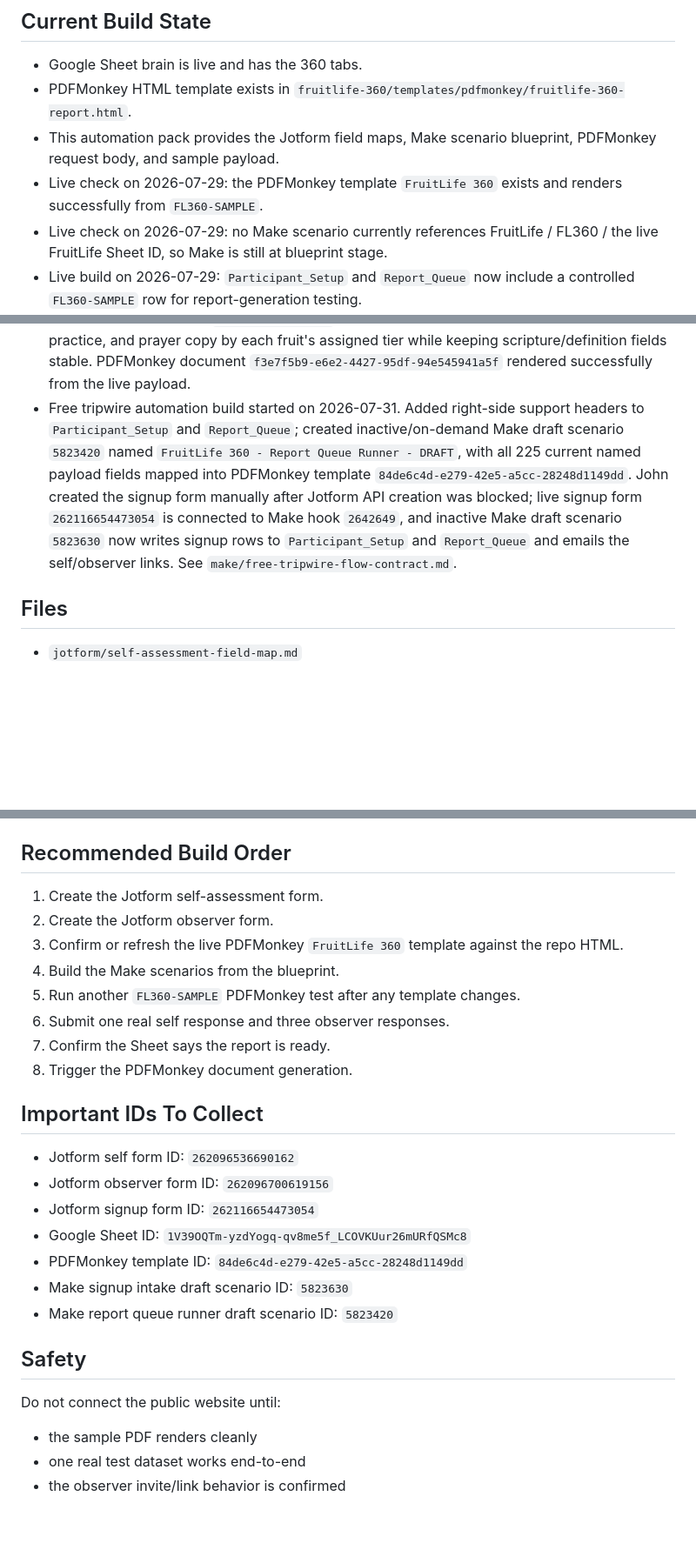
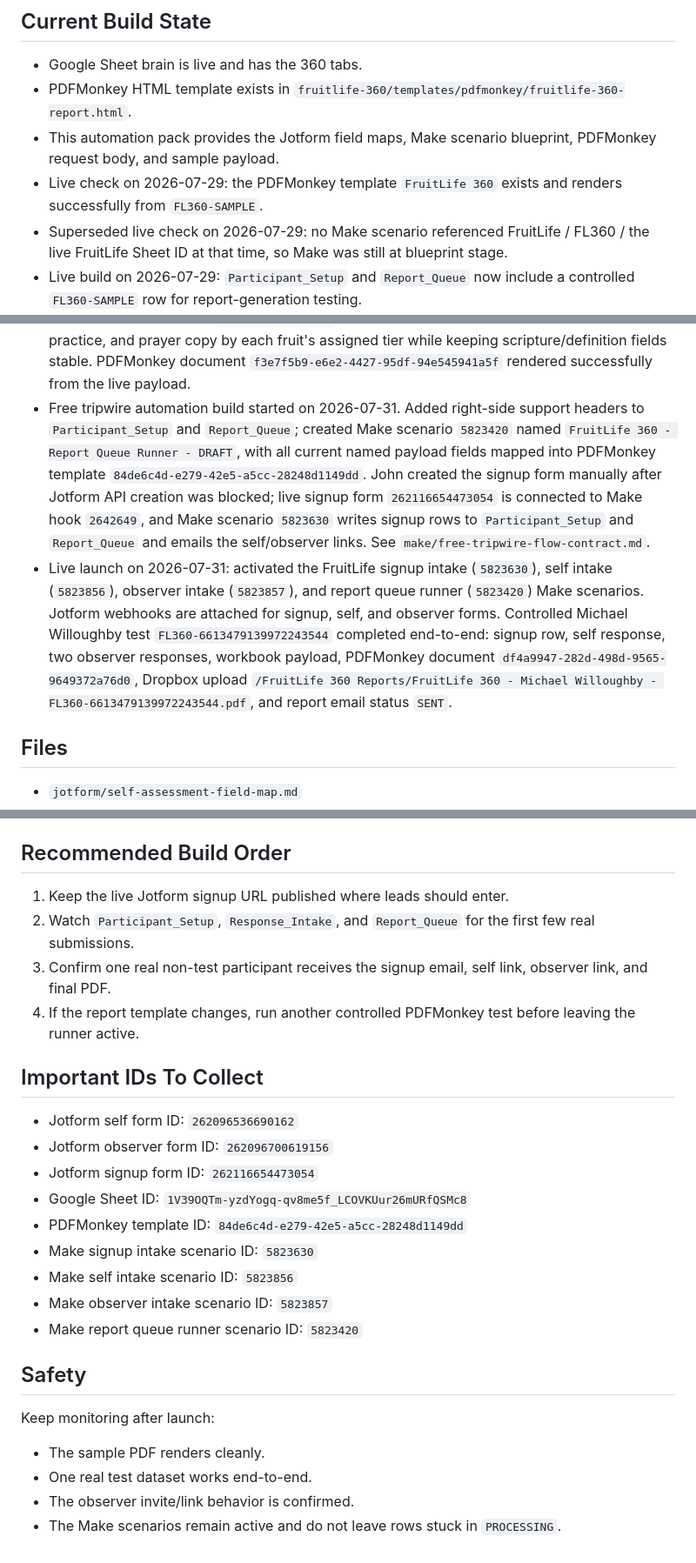
Before and after one commit to dyddjourney-code/DYDD-Site-Code, a Markdown page: fruitlife-360/automation/README.md, 3 parts joined by grey strips. Shown at 87% size. GitHub-like rendering; blank space fills up the shorter version.

Commit message:
Document FruitLife 360 live automation launch

```diff
--- a/fruitlife-360/automation/README.md
+++ b/fruitlife-360/automation/README.md
@@ -10,7 +10,7 @@ This folder defines the first wiring plan for moving FruitLife 360 from website/
 - PDFMonkey HTML template exists in `fruitlife-360/templates/pdfmonkey/fruitlife-360-report.html`.
 - This automation pack provides the Jotform field maps, Make scenario blueprint, PDFMonkey request body, and sample payload.
 - Live check on 2026-07-29: the PDFMonkey template `FruitLife 360` exists and renders successfully from `FL360-SAMPLE`.
-- Live check on 2026-07-29: no Make scenario currently references FruitLife / FL360 / the live FruitLife Sheet ID, so Make is still at blueprint stage.
+- Superseded live check on 2026-07-29: no Make scenario referenced FruitLife / FL360 / the live FruitLife Sheet ID at that time, so Make was still at blueprint stage.
 - Live build on 2026-07-29: `Participant_Setup` and `Report_Queue` now include a controlled `FL360-SAMPLE` row for report-generation testing.
 - Live build on 2026-07-29: created FruitLife Jotform forms:
   - Self assessment: `FruitLife 360 Self Assessment`, ID `262096536690162`, URL `https://form.jotform.com/262096536690162`
@@ -20,7 +20,8 @@ This folder defines the first wiring plan for moving FruitLife 360 from website/
 - Live update on 2026-07-31: added `Fruit_Rank_1` through `Fruit_Rank_9` as far-right columns on `Response_Intake` so the full Sortable List order can be preserved without disturbing existing report formulas. Make should parse Jotform `typeA` into those columns and derive the legacy top/growth fields from the same ordered list.
 - Live wiring audit on 2026-07-31: the current PDFMonkey template uses 168 payload variables, and all 168 now exist in `PDFMonkey_Payload_360`. `Report_Export_360` formation-library and DesignID copy formulas were filled down through row 500, and `Pressure_Vulnerabilities` now returns fallback language when no major pressure gap exists. A fresh live Sheet payload render for `FL360-6612531259974069585` succeeded as PDFMonkey document `e2a07c7d-c2b0-4fca-9a38-5c77022e1eb5`.
 - Live tiered-formation pass on 2026-07-31: added `Fruit_Tier_Formation_360` with 27 tier-specific formation rows. `Report_Export_360` rows 2-500 now pull maturity, growth invitation, practice, and prayer copy by each fruit's assigned tier while keeping scripture/definition fields stable. PDFMonkey document `f3e7f5b9-e6e2-4427-95df-94e545941a5f` rendered successfully from the live payload.
-- Free tripwire automation build started on 2026-07-31. Added right-side support headers to `Participant_Setup` and `Report_Queue`; created inactive/on-demand Make draft scenario `5823420` named `FruitLife 360 - Report Queue Runner - DRAFT`, with all 225 current named payload fields mapped into PDFMonkey template `84de6c4d-e279-42e5-a5cc-28248d1149dd`. John created the signup form manually after Jotform API creation was blocked; live signup form `262116654473054` is connected to Make hook `2642649`, and inactive Make draft scenario `5823630` now writes signup rows to `Participant_Setup` and `Report_Queue` and emails the self/observer links. See `make/free-tripwire-flow-contract.md`.
+- Free tripwire automation build started on 2026-07-31. Added right-side support headers to `Participant_Setup` and `Report_Queue`; created Make scenario `5823420` named `FruitLife 360 - Report Queue Runner - DRAFT`, with all current named payload fields mapped into PDFMonkey template `84de6c4d-e279-42e5-a5cc-28248d1149dd`. John created the signup form manually after Jotform API creation was blocked; live signup form `262116654473054` is connected to Make hook `2642649`, and Make scenario `5823630` writes signup rows to `Participant_Setup` and `Report_Queue` and emails the self/observer links. See `make/free-tripwire-flow-contract.md`.
+- Live launch on 2026-07-31: activated the FruitLife signup intake (`5823630`), self intake (`5823856`), observer intake (`5823857`), and report queue runner (`5823420`) Make scenarios. Jotform webhooks are attached for signup, self, and observer forms. Controlled Michael Willoughby test `FL360-6613479139972243544` completed end-to-end: signup row, self response, two observer responses, workbook payload, PDFMonkey document `df4a9947-282d-498d-9565-9649372a76d0`, Dropbox upload `/FruitLife 360 Reports/FruitLife 360 - Michael Willoughby - FL360-6613479139972243544.pdf`, and report email status `SENT`.
 
 ## Files
 
@@ -35,14 +36,10 @@ This folder defines the first wiring plan for moving FruitLife 360 from website/
 
 ## Recommended Build Order
 
-1. Create the Jotform self-assessment form.
-2. Create the Jotform observer form.
-3. Confirm or refresh the live PDFMonkey `FruitLife 360` template against the repo HTML.
-4. Build the Make scenarios from the blueprint.
-5. Run another `FL360-SAMPLE` PDFMonkey test after any template changes.
-6. Submit one real self response and three observer responses.
-7. Confirm the Sheet says the report is ready.
-8. Trigger the PDFMonkey document generation.
+1. Keep the live Jotform signup URL published where leads should enter.
+2. Watch `Participant_Setup`, `Response_Intake`, and `Report_Queue` for the first few real submissions.
+3. Confirm one real non-test participant receives the signup email, self link, observer link, and final PDF.
+4. If the report template changes, run another controlled PDFMonkey test before leaving the runner active.
 
 ## Important IDs To Collect
 
@@ -51,13 +48,16 @@ This folder defines the first wiring plan for moving FruitLife 360 from website/
 - Jotform signup form ID: `262116654473054`
 - Google Sheet ID: `1V39OQTm-yzdYogq-qv8me5f_LCOVKUur26mURfQSMc8`
 - PDFMonkey template ID: `84de6c4d-e279-42e5-a5cc-28248d1149dd`
-- Make signup intake draft scenario ID: `5823630`
-- Make report queue runner draft scenario ID: `5823420`
+- Make signup intake scenario ID: `5823630`
+- Make self intake scenario ID: `5823856`
+- Make observer intake scenario ID: `5823857`
+- Make report queue runner scenario ID: `5823420`
 
 ## Safety
 
-Do not connect the public website until:
+Keep monitoring after launch:
 
-- the sample PDF renders cleanly
-- one real test dataset works end-to-end
-- the observer invite/link behavior is confirmed
+- The sample PDF renders cleanly.
+- One real test dataset works end-to-end.
+- The observer invite/link behavior is confirmed.
+- The Make scenarios remain active and do not leave rows stuck in `PROCESSING`.
```
